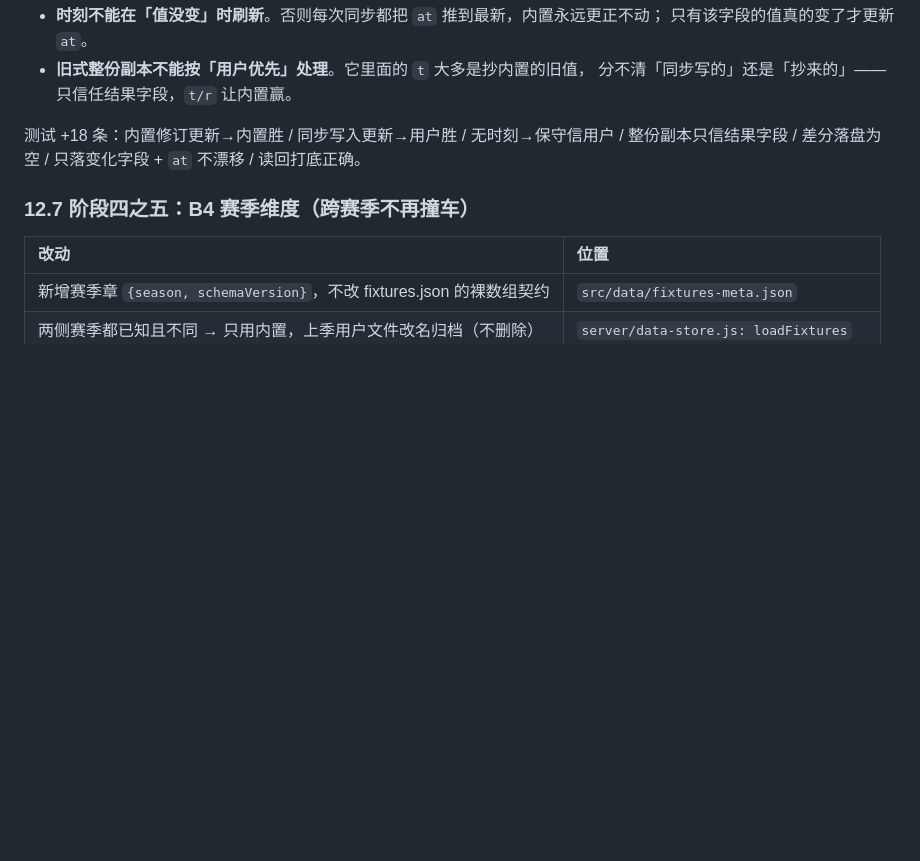
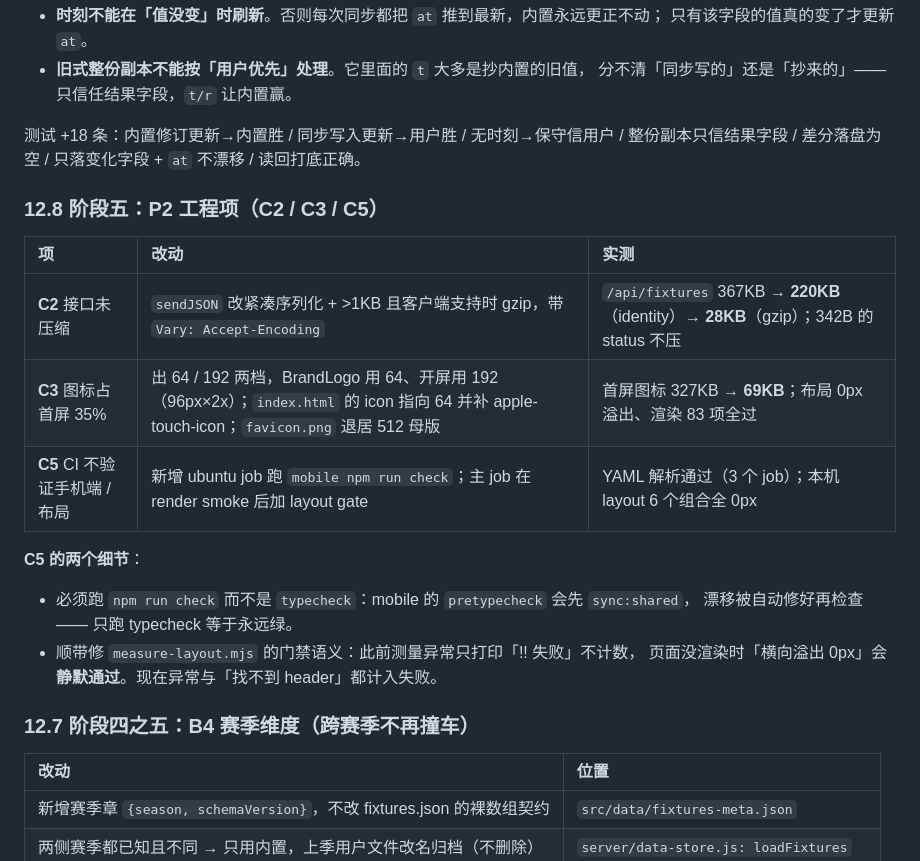
Before and after one commit to LuckyOneTwoThree/nightowl-web, a Markdown page: docs/DEEP-REVIEW-2026-11-05-b.md, the part around the change. Rendered like a GitHub page; blank space fills up the shorter version.

Commit message:
docs: 补齐 C2/C3/C5 的执行记录

```diff
--- a/docs/DEEP-REVIEW-2026-11-05-b.md
+++ b/docs/DEEP-REVIEW-2026-11-05-b.md
@@ -1117,6 +1117,21 @@ FL-8-PSG-OL / FL-8-TOU-TRO / FL-9-NIC-REN  同类（21–25h）
 测试 +18 条：内置修订更新→内置胜 / 同步写入更新→用户胜 / 无时刻→保守信用户 /
 整份副本只信结果字段 / 差分落盘为空 / 只落变化字段 + `at` 不漂移 / 读回打底正确。
 
+### 12.8 阶段五：P2 工程项（C2 / C3 / C5）
+
+| 项 | 改动 | 实测 |
+| :-- | :-- | :-- |
+| **C2** 接口未压缩 | `sendJSON` 改紧凑序列化 + >1KB 且客户端支持时 gzip，带 `Vary: Accept-Encoding` | `/api/fixtures` 367KB → **220KB**（identity）→ **28KB**（gzip）；342B 的 status 不压 |
+| **C3** 图标占首屏 35% | 出 64 / 192 两档，BrandLogo 用 64、开屏用 192（96px×2x）；`index.html` 的 icon 指向 64 并补 apple-touch-icon；`favicon.png` 退居 512 母版 | 首屏图标 327KB → **69KB**；布局 0px 溢出、渲染 83 项全过 |
+| **C5** CI 不验证手机端 / 布局 | 新增 ubuntu job 跑 `mobile npm run check`；主 job 在 render smoke 后加 layout gate | YAML 解析通过（3 个 job）；本机 layout 6 个组合全 0px |
+
+**C5 的两个细节**：
+- 必须跑 `npm run check` 而不是 `typecheck`：mobile 的 `pretypecheck` 会先 `sync:shared`，
+  漂移被自动修好再检查 —— 只跑 typecheck 等于永远绿。
+- 顺带修 `measure-layout.mjs` 的门禁语义：此前测量异常只打印「!! 失败」不计数，
+  页面没渲染时「横向溢出 0px」会**静默通过**。现在异常与「找不到 header」都计入失败。
+
+
 ### 12.7 阶段四之五：B4 赛季维度（跨赛季不再撞车）
 
 | 改动 | 位置 |
```
